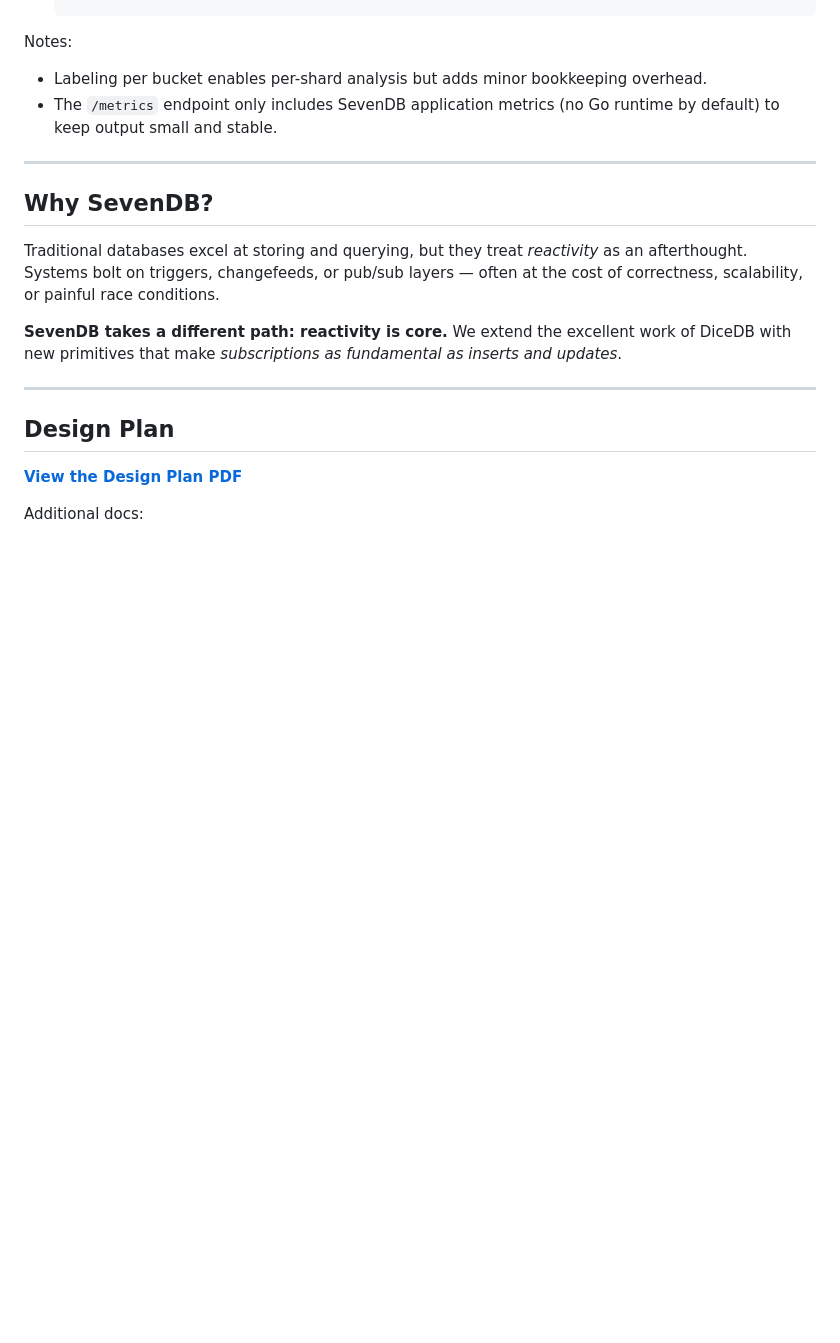
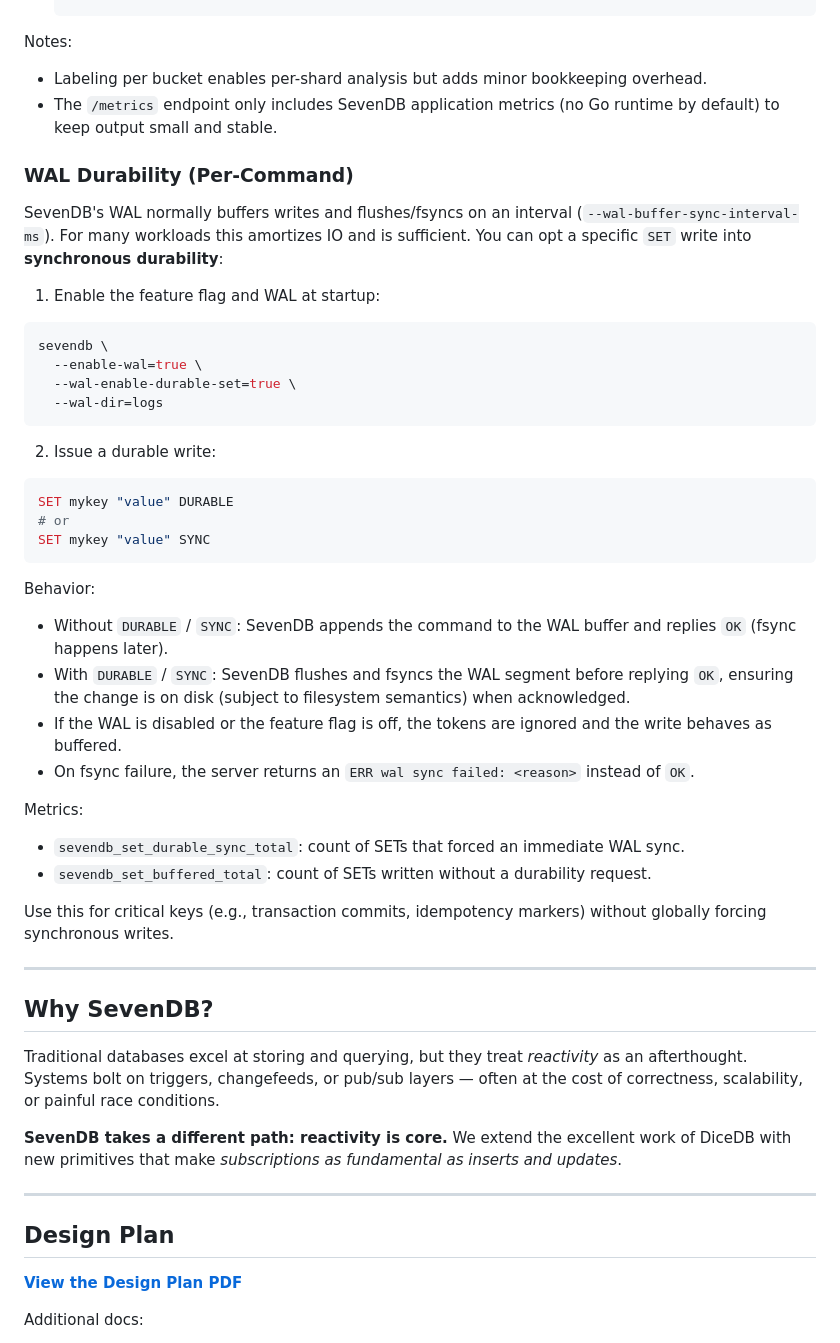
Before and after one commit to sevenDatabase/SevenDB, a Markdown page: README.md, the part around the change. Rendered like a GitHub page; blank space fills up the shorter version.

Commit message:
Readme: WAL durability
Signed-off-by: shankeleven <shashanksati11@gmail.com>

````diff
--- a/README.md
+++ b/README.md
@@ -182,6 +182,39 @@ Notes:
 - Labeling per bucket enables per-shard analysis but adds minor bookkeeping overhead.
 - The `/metrics` endpoint only includes SevenDB application metrics (no Go runtime by default) to keep output small and stable.
 
+### WAL Durability (Per-Command)
+
+SevenDB's WAL normally buffers writes and flushes/fsyncs on an interval (`--wal-buffer-sync-interval-ms`). For many workloads this amortizes IO and is sufficient. You can opt a specific `SET` write into **synchronous durability**:
+
+1. Enable the feature flag and WAL at startup:
+
+```bash
+sevendb \
+  --enable-wal=true \
+  --wal-enable-durable-set=true \
+  --wal-dir=logs
+```
+
+2. Issue a durable write:
+
+```bash
+SET mykey "value" DURABLE
+# or
+SET mykey "value" SYNC
+```
+
+Behavior:
+- Without `DURABLE` / `SYNC`: SevenDB appends the command to the WAL buffer and replies `OK` (fsync happens later).
+- With `DURABLE` / `SYNC`: SevenDB flushes and fsyncs the WAL segment before replying `OK`, ensuring the change is on disk (subject to filesystem semantics) when acknowledged.
+- If the WAL is disabled or the feature flag is off, the tokens are ignored and the write behaves as buffered.
+- On fsync failure, the server returns an `ERR wal sync failed: <reason>` instead of `OK`.
+
+Metrics:
+- `sevendb_set_durable_sync_total`: count of SETs that forced an immediate WAL sync.
+- `sevendb_set_buffered_total`: count of SETs written without a durability request.
+
+Use this for critical keys (e.g., transaction commits, idempotency markers) without globally forcing synchronous writes.
+
 ---
 
 ## Why SevenDB?
````
